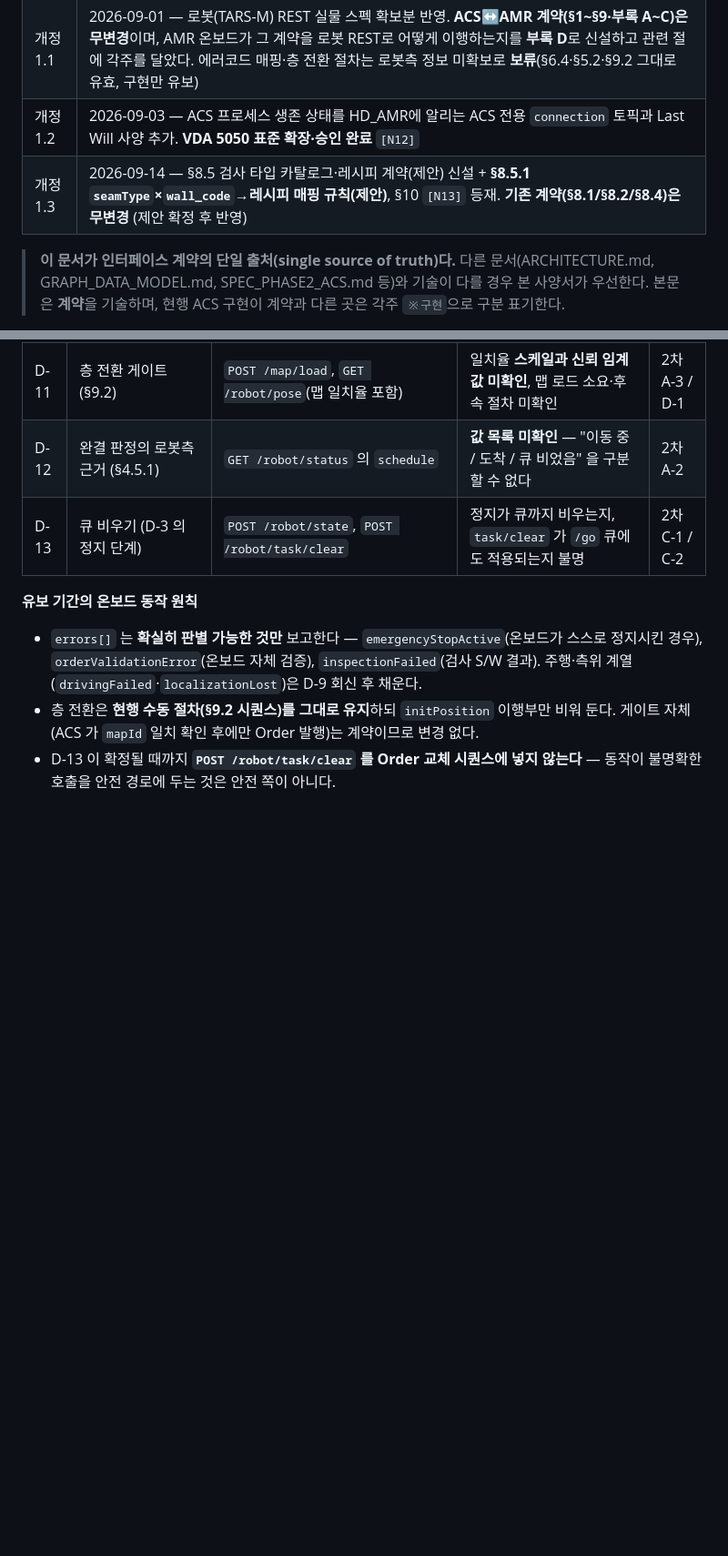
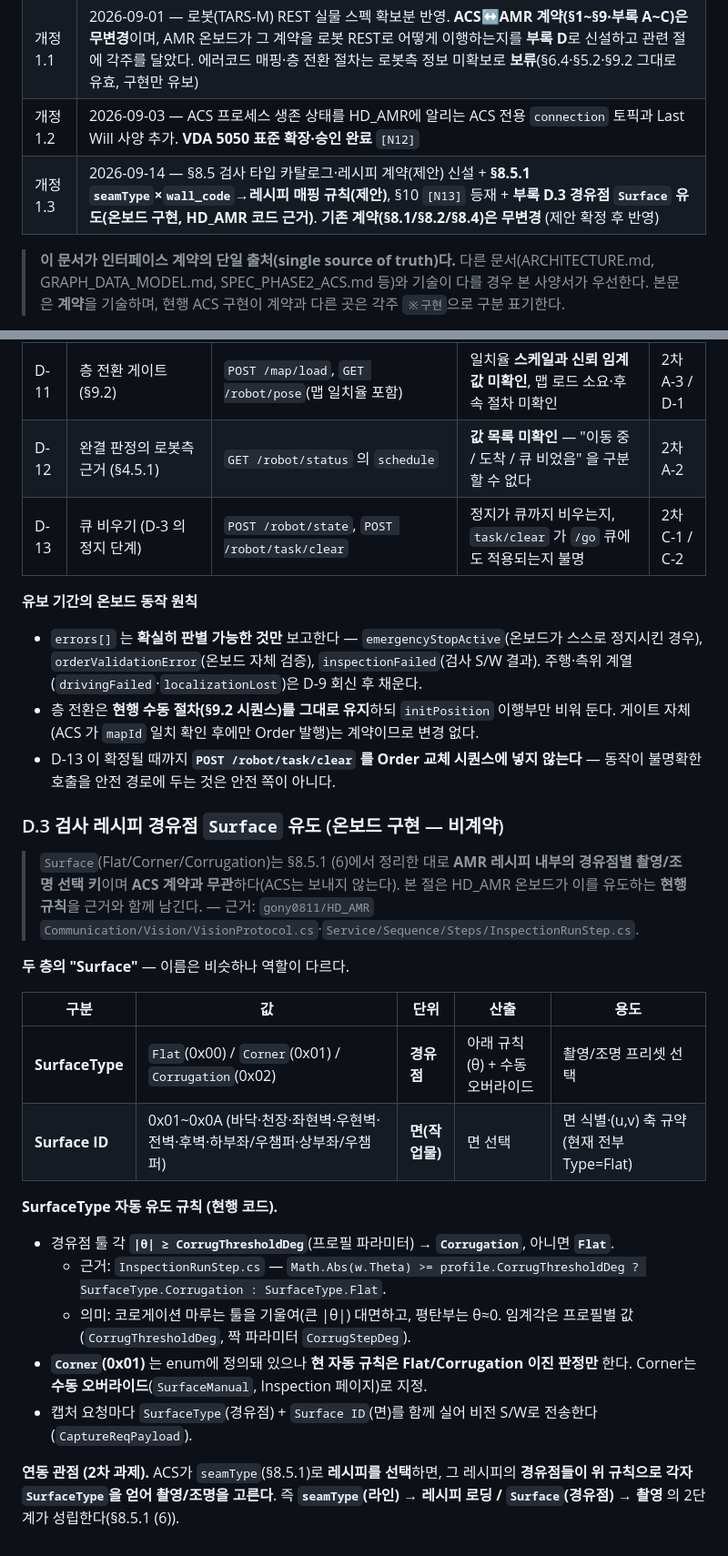
Before and after one commit to gony0811/HD_ACS, a Markdown page: docs/VDA5050_INTERFACE_SPEC.md, 2 parts joined by grey strips. Shown at 91% size. Rendered like a GitHub page; blank space fills up the shorter version.

Commit message:
부록 D.3 검사 경유점 Surface 유도 규칙(온보드 구현) 추가
HD_AMR 실제 코드 근거로 SurfaceType(Flat/Corner/Corrugation) 자동 유도
규칙 문서화: 경유점 |θ| >= CorrugThresholdDeg → Corrugation else Flat
(InspectionRunStep.cs), Corner는 수동 오버라이드. 면 식별 Surface ID
(0x01~0x0A)와 구분. ACS 비계약(Surface 미전송) 명시. 개정 1.3 갱신.

Co-Authored-By: Claude Opus 4.8 <noreply@anthropic.com>
Claude-Session: https://claude.ai/code/session_014yjBuKVN11jUAsuKft7hEv

```diff
--- a/docs/VDA5050_INTERFACE_SPEC.md
+++ b/docs/VDA5050_INTERFACE_SPEC.md
@@ -9,7 +9,7 @@
 | 상태 | **확정** — N10(정차 이격)만 잠정값 유지. N12(ACS 생존 신호)는 2026-09-03 승인. N13(검사 타입 카탈로그)은 2026-09-14 제안(계약 무변경) |
 | 개정 1.1 | 2026-09-01 — 로봇(TARS-M) REST 실물 스펙 확보분 반영. **ACS↔AMR 계약(§1~§9·부록 A~C)은 무변경**이며, AMR 온보드가 그 계약을 로봇 REST로 어떻게 이행하는지를 **부록 D**로 신설하고 관련 절에 각주를 달았다. 에러코드 매핑·층 전환 절차는 로봇측 정보 미확보로 **보류**(§6.4·§5.2·§9.2 그대로 유효, 구현만 유보) |
 | 개정 1.2 | 2026-09-03 — ACS 프로세스 생존 상태를 HD_AMR에 알리는 ACS 전용 `connection` 토픽과 Last Will 사양 추가. **VDA 5050 표준 확장·승인 완료** `[N12]` |
-| 개정 1.3 | 2026-09-14 — §8.5 검사 타입 카탈로그·레시피 계약(제안) 신설 + **§8.5.1 `seamType`×`wall_code`→레시피 매핑 규칙(제안)**, §10 `[N13]` 등재. **기존 계약(§8.1/§8.2/§8.4)은 무변경** (제안 확정 후 반영) |
+| 개정 1.3 | 2026-09-14 — §8.5 검사 타입 카탈로그·레시피 계약(제안) 신설 + **§8.5.1 `seamType`×`wall_code`→레시피 매핑 규칙(제안)**, §10 `[N13]` 등재 + **부록 D.3 경유점 `Surface` 유도(온보드 구현, HD_AMR 코드 근거)**. **기존 계약(§8.1/§8.2/§8.4)은 무변경** (제안 확정 후 반영) |
 
 > **이 문서가 인터페이스 계약의 단일 출처(single source of truth)다.**
 > 다른 문서(ARCHITECTURE.md, GRAPH_DATA_MODEL.md, SPEC_PHASE2_ACS.md 등)와 기술이 다를 경우 본 사양서가 우선한다.
@@ -906,3 +906,23 @@ ACS는 비상정지와 동시에 **해당 로봇의 활성 run을 자동 중단(
 - `errors[]` 는 **확실히 판별 가능한 것만** 보고한다 — `emergencyStopActive`(온보드가 스스로 정지시킨 경우), `orderValidationError`(온보드 자체 검증), `inspectionFailed`(검사 S/W 결과). 주행·측위 계열(`drivingFailed`·`localizationLost`)은 D-9 회신 후 채운다.
 - 층 전환은 **현행 수동 절차(§9.2 시퀀스)를 그대로 유지**하되 `initPosition` 이행부만 비워 둔다. 게이트 자체(ACS 가 `mapId` 일치 확인 후에만 Order 발행)는 계약이므로 변경 없다.
 - D-13 이 확정될 때까지 **`POST /robot/task/clear` 를 Order 교체 시퀀스에 넣지 않는다** — 동작이 불명확한 호출을 안전 경로에 두는 것은 안전 쪽이 아니다.
+
+### D.3 검사 레시피 경유점 `Surface` 유도 (온보드 구현 — 비계약)
+
+> `Surface`(Flat/Corner/Corrugation)는 §8.5.1 (6)에서 정리한 대로 **AMR 레시피 내부의 경유점별 촬영/조명 선택 키**이며 **ACS 계약과 무관**하다(ACS는 보내지 않는다). 본 절은 HD_AMR 온보드가 이를 유도하는 **현행 규칙**을 근거와 함께 남긴다. — 근거: `gony0811/HD_AMR` `Communication/Vision/VisionProtocol.cs`·`Service/Sequence/Steps/InspectionRunStep.cs`.
+
+**두 층의 "Surface"** — 이름은 비슷하나 역할이 다르다.
+
+| 구분 | 값 | 단위 | 산출 | 용도 |
+|---|---|---|---|---|
+| **SurfaceType** | `Flat`(0x00) / `Corner`(0x01) / `Corrugation`(0x02) | **경유점** | 아래 규칙(θ) + 수동 오버라이드 | 촬영/조명 프리셋 선택 |
+| **Surface ID** | 0x01~0x0A (바닥·천장·좌현벽·우현벽·전벽·후벽·하부좌/우챔퍼·상부좌/우챔퍼) | **면(작업물)** | 면 선택 | 면 식별·(u,v) 축 규약 (현재 전부 Type=Flat) |
+
+**SurfaceType 자동 유도 규칙 (현행 코드).**
+- 경유점 툴 각 **`|θ| ≥ CorrugThresholdDeg`**(프로필 파라미터) → **`Corrugation`**, 아니면 **`Flat`**.
+  - 근거: `InspectionRunStep.cs` — `Math.Abs(w.Theta) >= profile.CorrugThresholdDeg ? SurfaceType.Corrugation : SurfaceType.Flat`.
+  - 의미: 코로게이션 마루는 툴을 기울여(큰 |θ|) 대면하고, 평탄부는 θ≈0. 임계각은 프로필별 값(`CorrugThresholdDeg`, 짝 파라미터 `CorrugStepDeg`).
+- **`Corner`(0x01)** 는 enum에 정의돼 있으나 **현 자동 규칙은 Flat/Corrugation 이진 판정만** 한다. Corner는 **수동 오버라이드**(`SurfaceManual`, Inspection 페이지)로 지정.
+- 캡처 요청마다 `SurfaceType`(경유점) + `Surface ID`(면)를 함께 실어 비전 S/W로 전송한다(`CaptureReqPayload`).
+
+**연동 관점 (2차 과제).** ACS가 `seamType`(§8.5.1)로 **레시피를 선택**하면, 그 레시피의 **경유점들이 위 규칙으로 각자 `SurfaceType`을 얻어 촬영/조명을 고른다**. 즉 **`seamType`(라인) → 레시피 로딩 / `Surface`(경유점) → 촬영** 의 2단계가 성립한다(§8.5.1 (6)).
```
